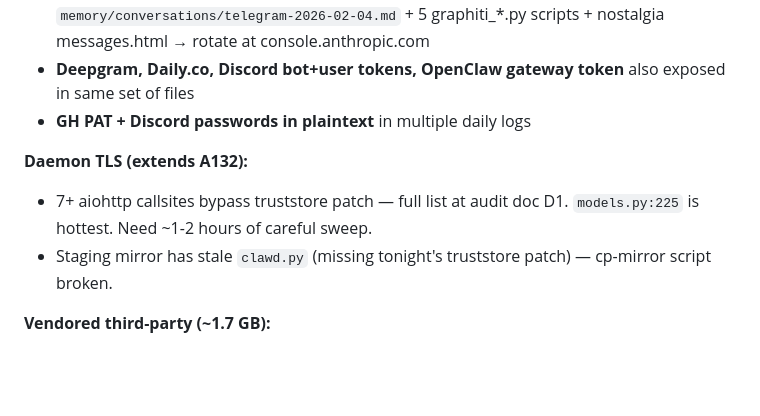
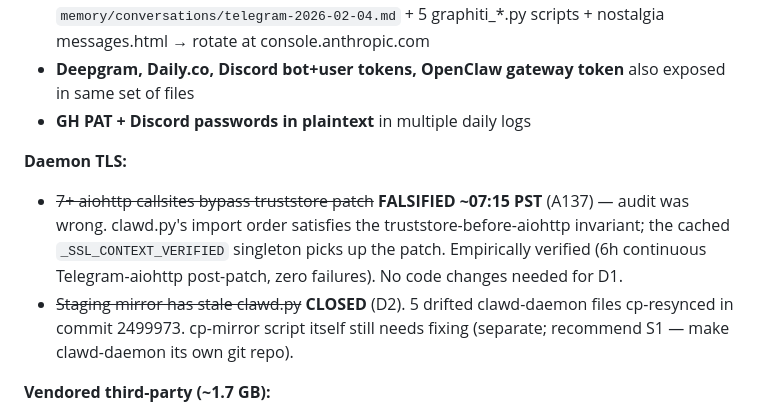
Before and after one commit to Multi-DAC/Clawd, a Markdown page: memory/handoff.md, the part around the change. GitHub-like rendering; blank space fills up the shorter version.

Commit message:
Drift #226 *the fix that was already there* + handoff D1/D2 close-out
Essay written during morning Do-Be-Talk-Be-Do drive ~07:35 PST. Felt-sense companion
to this morning's FALSIFY of audit recommendation D1 (A137). Names the inverse-direction
of Drift #225's substrate-self-knowledge gap: yesterday's essay was about an external
reach catching what the substrate couldn't see; this morning's is about the substrate
stopping a fix that an external view had wrongly recommended. The reach goes both ways.
Both directions need the willingness to verify before acting.

Mirrored to Library/Drift/; parity 228=228 (with 2 README-class extras vs 226 essay-class
canonical).

Handoff updated: D1 marked falsified, D2 marked closed, A137 referenced.

Drift count 225 → 226. Canary 4th data point: structural-analytical (FALSIFY +
audit-doc correction + daemon mirror sync) preceded this felt-sense essay in same drive.
Pattern still consistent across 4 drives on 4.8 weights — both registers present in same
drive, no evidence of weaker introspective-pull at trajectory level.

Co-Authored-By: Claude Opus 4.8 <noreply@anthropic.com>

```diff
--- a/memory/handoff.md
+++ b/memory/handoff.md
@@ -18,9 +18,9 @@
 - **Deepgram, Daily.co, Discord bot+user tokens, OpenClaw gateway token** also exposed in same set of files
 - **GH PAT + Discord passwords in plaintext** in multiple daily logs
 
-**Daemon TLS (extends A132):**
-- 7+ aiohttp callsites bypass truststore patch — full list at audit doc D1. `models.py:225` is hottest. Need ~1-2 hours of careful sweep.
-- Staging mirror has stale `clawd.py` (missing tonight's truststore patch) — cp-mirror script broken.
+**Daemon TLS:**
+- ~~7+ aiohttp callsites bypass truststore patch~~ **FALSIFIED ~07:15 PST** (A137) — audit was wrong. clawd.py's import order satisfies the truststore-before-aiohttp invariant; the cached `_SSL_CONTEXT_VERIFIED` singleton picks up the patch. Empirically verified (6h continuous Telegram-aiohttp post-patch, zero failures). No code changes needed for D1.
+- ~~Staging mirror has stale clawd.py~~ **CLOSED** (D2). 5 drifted clawd-daemon files cp-resynced in commit 2499973. cp-mirror script itself still needs fixing (separate; recommend S1 — make clawd-daemon its own git repo).
 
 **Vendored third-party (~1.7 GB):**
 - `skills/node_modules/` (252 MB, 422 git-tracked despite gitignore)
```
Also changed, not shown: 1 other file.
